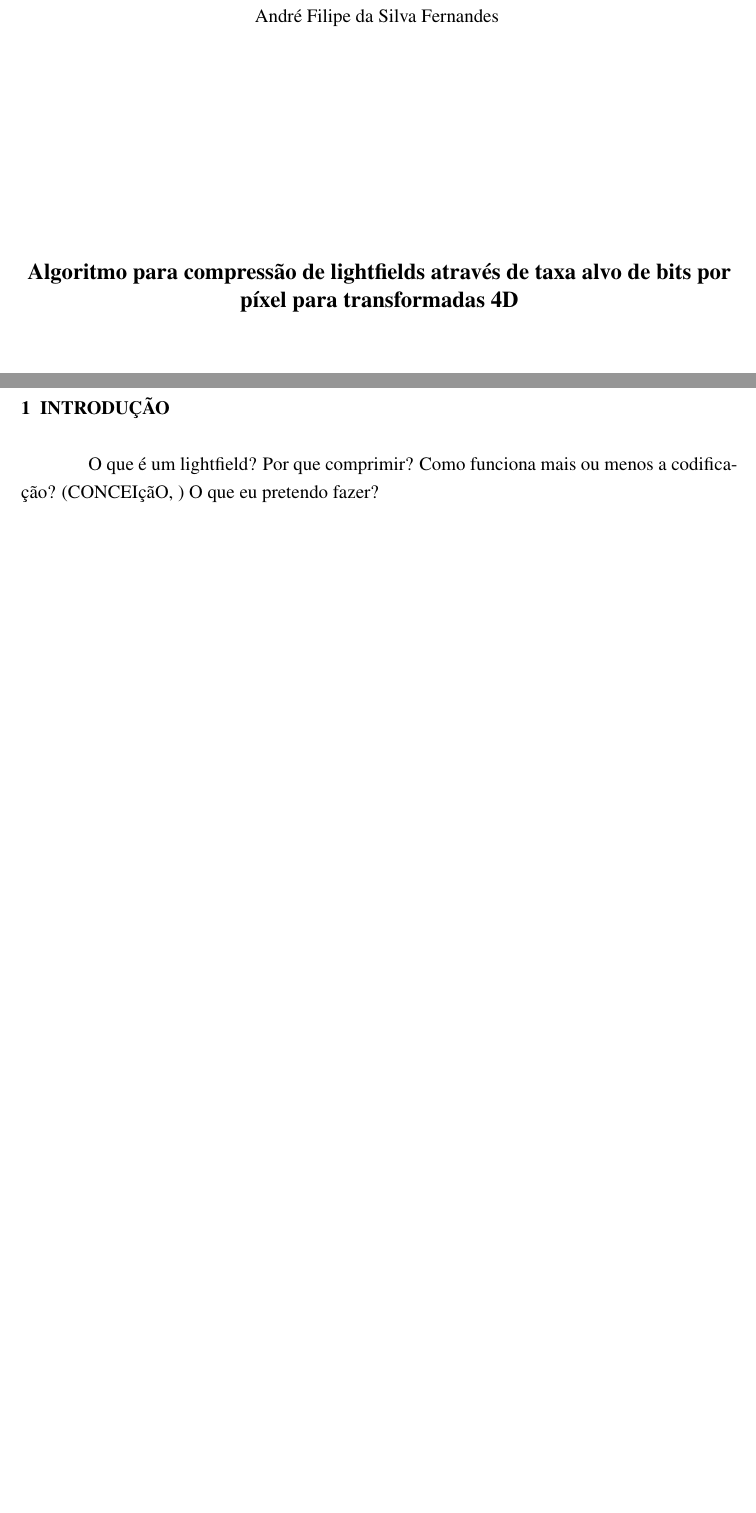
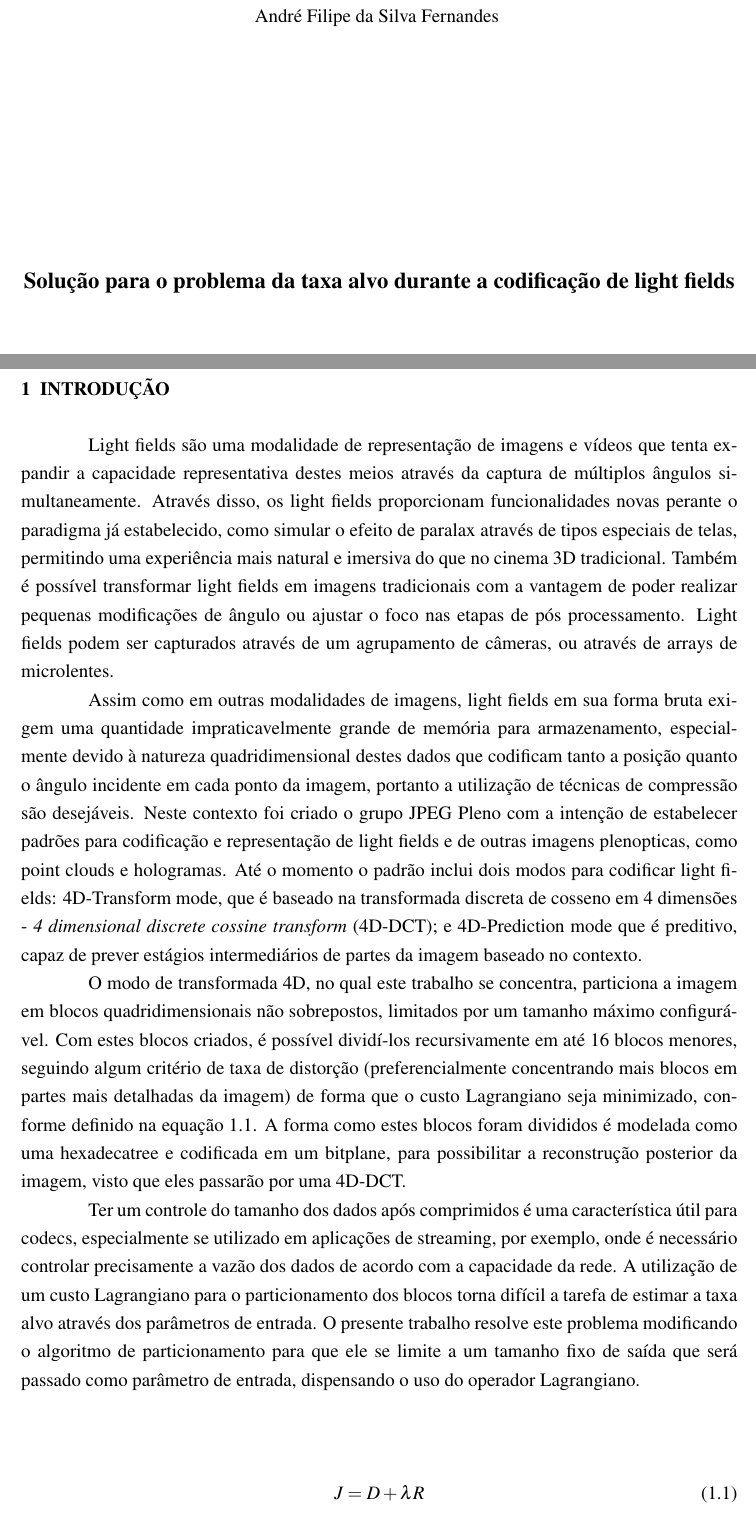
Before and after one commit to andrefpf/tcc-latex, a LaTeX thesis (src/proposta/main.tex, which reads src/proposta/content/intro.tex): two parts of pages 3 and 9 of 11, joined at a grey line, cut so that both start at the same text, the shorter picture padded with empty space. The pictures show the PDF file pdfs/proposta-tcc-andre.pdf that the author committed with the source.

Commit message:
Adiciona o rabisco de uma introdução

```diff
--- a/src/proposta/content/intro.tex
+++ b/src/proposta/content/intro.tex
@@ -1,8 +1,40 @@
 \chapter{Introdução}
-O que é um lightfield?
-Por que comprimir?
-Como funciona mais ou menos a codificação? \cite{lightfields_survey}
-O que eu pretendo fazer?
+Light fields são uma modalidade de representação de imagens e vídeos que tenta expandir a capacidade representativa destes meios através da captura de
+múltiplos ângulos simultaneamente. Através disso, os light fields proporcionam funcionalidades novas perante o paradigma já estabelecido, como simular
+o efeito de paralax através de tipos especiais de telas, permitindo uma experiência mais natural e imersiva do que no cinema 3D tradicional. Também é
+possível transformar light fields em imagens tradicionais com a vantagem de poder realizar pequenas modificações de ângulo ou ajustar o foco nas
+etapas de pós processamento. Light fields podem ser capturados através de um agrupamento de câmeras, ou através de arrays de microlentes.
+
+Assim como em outras modalidades de imagens, light fields em sua forma bruta exigem uma quantidade impraticavelmente grande de memória para
+armazenamento, especialmente devido à natureza quadridimensional destes dados que codificam tanto a posição quanto o ângulo incidente em cada ponto
+da imagem, portanto a utilização de técnicas de compressão são desejáveis. Neste contexto foi criado o grupo JPEG Pleno com a intenção de estabelecer
+padrões para codificação e representação de light fields e de outras imagens plenopticas, como point clouds e hologramas. Até o momento o padrão
+inclui dois modos para codificar light fields: 4D-Transform mode, que é baseado na transformada discreta de cosseno em 4 dimensões -
+\textit{4 dimensional discrete cossine transform} (4D-DCT); e 4D-Prediction mode que é um modelo preditivo, capaz de gerar estágios intermediários de
+partes da imagem baseado no seu contexto.
+
+O modo de transformada 4D, no qual este trabalho se concentra, particiona a imagem em blocos quadridimensionais não sobrepostos,
+limitados por um tamanho máximo configurável. Com estes blocos criados, é possível dividí-los recursivamente em até 16 blocos menores, seguindo algum
+critério de taxa de distorção (preferencialmente concentrando mais blocos em partes mais detalhadas da imagem) de forma que o custo Lagrangiano seja
+minimizado, conforme definido na equação \ref{eqn:lagrangian_cost}. A forma como estes blocos foram divididos é modelada como uma hexadecatree e
+codificada em um bitplane, para possibilitar a reconstrução posterior da imagem, visto que eles passarão por uma 4D-DCT.
+
+Ter um controle do tamanho dos dados após comprimidos é uma característica útil para codecs, especialmente se utilizado em aplicações de streaming,
+por exemplo, onde é necessário controlar precisamente a vazão dos dados de acordo com a capacidade da rede. A utilização de um custo Lagrangiano
+para o particionamento dos blocos torna difícil a tarefa de estimar a taxa alvo através dos parâmetros de entrada. O presente trabalho
+resolve este problema modificando o algoritmo de particionamento para que ele se limite a um tamanho fixo de saída que será passado como parâmetro
+de entrada, dispensando o uso do operador Lagrangiano.
+
+
+\begin{equation}
+    \label{eqn:lagrangian_cost}
+    J = D + \lambda R
+\end{equation}
+
+% O que é um lightfield?
+% Por que comprimir?
+% Como funciona mais ou menos a codificação? \cite{lightfields_survey}
+% O que eu pretendo fazer?
 
 \section{Objetivos}
     \subsection{Objetivo Geral}
--- a/src/proposta/main.tex
+++ b/src/proposta/main.tex
@@ -16,8 +16,7 @@
 \setminted{fontsize=\tiny,linenos,xleftmargin=2em}
 \setmintedinline{breaklines,breakbytokenanywhere}
 
-
-\titulo[]{Algoritmo para compressão de lightfields através de taxa alvo de bits por píxel para transformadas 4D}
+\titulo[]{Solução para o problema da taxa alvo durante a codificação de light fields}
 
 \autor{André Filipe da Silva Fernandes}
 \data{\today}
```
Also changed, not shown: src/proposta/content/resumo.tex (+1 -1 lines), pdfs/proposta-tcc-andre.pdf, src/proposta/content/intro.tex (4 more changed lines).
